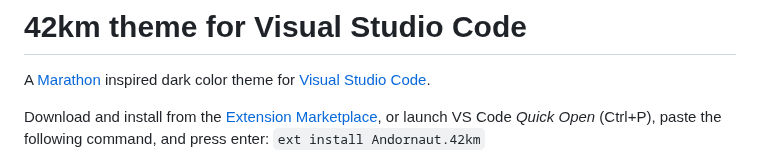
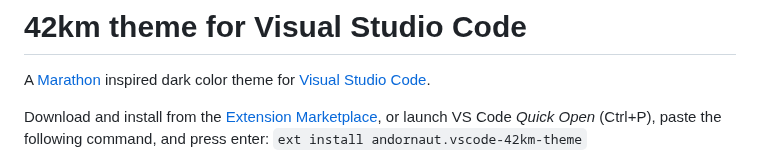
Before and after one commit to andornaut/vscode-42km-theme, a Markdown page: README.md, the part around the change. Rendered like a GitHub page.

Commit message:
Fix marketplace extension ID in README and add icon

```diff
--- a/README.md
+++ b/README.md
@@ -2,7 +2,7 @@
 
 A [Marathon](https://marathonthegame.com/) inspired dark color theme for [Visual Studio Code](https://code.visualstudio.com).
 
-Download and install from the [Extension Marketplace](https://marketplace.visualstudio.com/items?itemName=Andornaut.42km), or launch VS Code *Quick Open* (Ctrl+P), paste the following command, and press enter: `ext install Andornaut.42km`
+Download and install from the [Extension Marketplace](https://marketplace.visualstudio.com/items?itemName=andornaut.vscode-42km-theme), or launch VS Code *Quick Open* (Ctrl+P), paste the following command, and press enter: `ext install andornaut.vscode-42km-theme`
 
 ![screenshot](./screenshot.png)
 
```
Also changed, not shown: icon.png (added).
